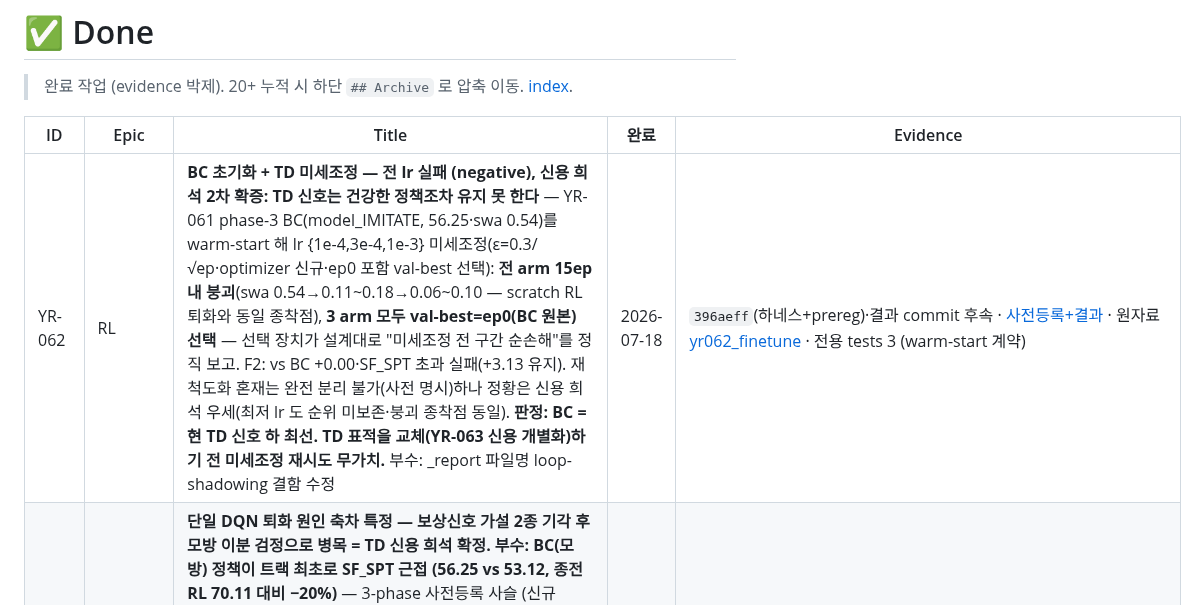
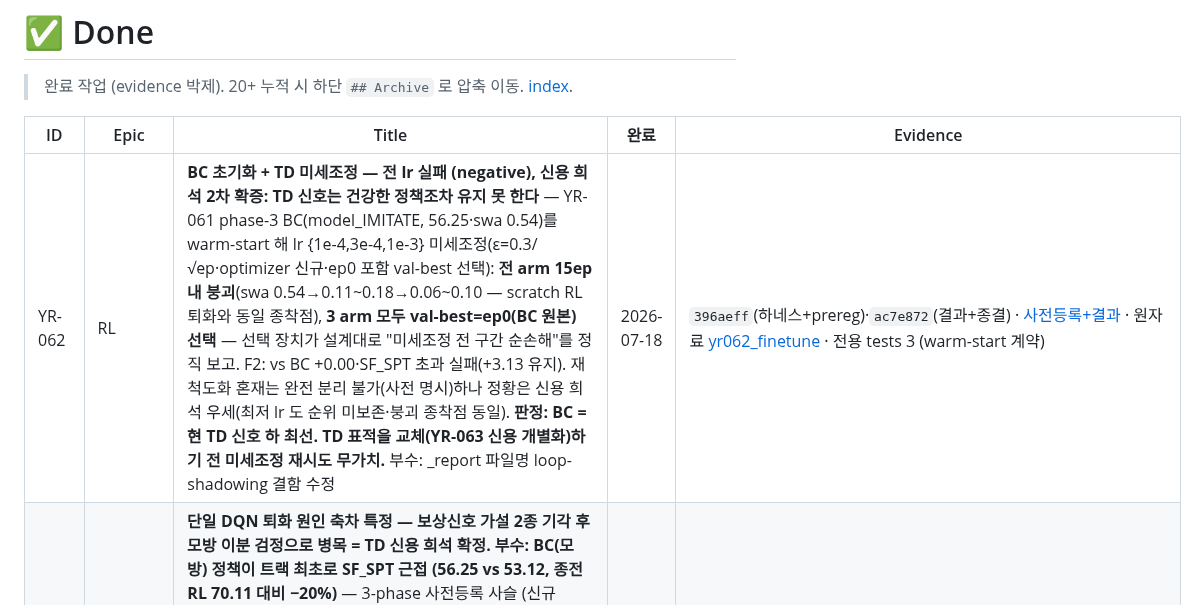
Before and after one commit to bbageon/port-schedule-optimization, a Markdown page: .claude/Dashboard/done.md, the part around the change. GitHub-like rendering.

Commit message:
board: YR-062 done evidence 에 결과 commit ac7e872 박제
Co-Authored-By: Claude Fable 5 <noreply@anthropic.com>

```diff
--- a/.claude/Dashboard/done.md
+++ b/.claude/Dashboard/done.md
@@ -4,7 +4,7 @@
 
 | ID | Epic | Title | 완료 | Evidence |
 |---|---|---|---|---|
-| YR-062 | RL | **BC 초기화 + TD 미세조정 — 전 lr 실패 (negative), 신용 희석 2차 확증: TD 신호는 건강한 정책조차 유지 못 한다** — YR-061 phase-3 BC(model_IMITATE, 56.25·swa 0.54)를 warm-start 해 lr {1e-4,3e-4,1e-3} 미세조정(ε=0.3/√ep·optimizer 신규·ep0 포함 val-best 선택): **전 arm 15ep 내 붕괴**(swa 0.54→0.11~0.18→0.06~0.10 — scratch RL 퇴화와 동일 종착점), **3 arm 모두 val-best=ep0(BC 원본) 선택** — 선택 장치가 설계대로 "미세조정 전 구간 순손해"를 정직 보고. F2: vs BC +0.00·SF_SPT 초과 실패(+3.13 유지). 재척도화 혼재는 완전 분리 불가(사전 명시)하나 정황은 신용 희석 우세(최저 lr 도 순위 미보존·붕괴 종착점 동일). **판정: BC = 현 TD 신호 하 최선. TD 표적을 교체(YR-063 신용 개별화)하기 전 미세조정 재시도 무가치.** 부수: _report 파일명 loop-shadowing 결함 수정 | 2026-07-18 | `396aeff`(하네스+prereg)·결과 commit 후속 · [사전등록+결과](../docs/strategy-history/2026-07-18-YR-062-BC미세조정-prereg.md) · 원자료 [yr062_finetune](../../outputs/reports/yr062_finetune/) · 전용 tests 3 (warm-start 계약) |
+| YR-062 | RL | **BC 초기화 + TD 미세조정 — 전 lr 실패 (negative), 신용 희석 2차 확증: TD 신호는 건강한 정책조차 유지 못 한다** — YR-061 phase-3 BC(model_IMITATE, 56.25·swa 0.54)를 warm-start 해 lr {1e-4,3e-4,1e-3} 미세조정(ε=0.3/√ep·optimizer 신규·ep0 포함 val-best 선택): **전 arm 15ep 내 붕괴**(swa 0.54→0.11~0.18→0.06~0.10 — scratch RL 퇴화와 동일 종착점), **3 arm 모두 val-best=ep0(BC 원본) 선택** — 선택 장치가 설계대로 "미세조정 전 구간 순손해"를 정직 보고. F2: vs BC +0.00·SF_SPT 초과 실패(+3.13 유지). 재척도화 혼재는 완전 분리 불가(사전 명시)하나 정황은 신용 희석 우세(최저 lr 도 순위 미보존·붕괴 종착점 동일). **판정: BC = 현 TD 신호 하 최선. TD 표적을 교체(YR-063 신용 개별화)하기 전 미세조정 재시도 무가치.** 부수: _report 파일명 loop-shadowing 결함 수정 | 2026-07-18 | `396aeff`(하네스+prereg)·`ac7e872`(결과+종결) · [사전등록+결과](../docs/strategy-history/2026-07-18-YR-062-BC미세조정-prereg.md) · 원자료 [yr062_finetune](../../outputs/reports/yr062_finetune/) · 전용 tests 3 (warm-start 계약) |
 | YR-061 | RL | **단일 DQN 퇴화 원인 축차 특정 — 보상신호 가설 2종 기각 후 모방 이분 검정으로 병목 = TD 신용 희석 확정. 부수: BC(모방) 정책이 트랙 최초로 SF_SPT 근접 (56.25 vs 53.12, 종전 RL 70.11 대비 −20%)** — 3-phase 사전등록 사슬 (신규 seed 600k 대역·격리 worktree clean-tree·control 결정론 재현으로 무결성 자체검증): ① 미완료 페널티 {0,2,5,10} → 4 arm **바이트 동일**(페널티 무발동) — 완료는 mandatory resolver+6h 마감으로 구조 강제, 퇴화 실체 = 방치 아닌 **지연·공회전**(대기 3.5배·결정 4.7배) ② 할인 정합 γ {0.95,0.99,0.999,1.0} → 전 arm swa<0.25·γ↑ 유의 악화(+5.9~+9.0)·**학습 개시 즉시(ep15) 붕괴 = 계통적** ③ SF_SPT 모방 지도학습(동일 망·인코딩, demo 8,554) → **swa 0.491·완료율 1.0·vs SF_SPT +3.13 [+1.60,+4.69]** — 표현력 충분, 병목 = TD 신호(팀 공유 return ~70 에서 행동 간 Q 차 ≪ 표적 분산). 부산물: 유실됐던 진단 하네스 정식화(`yr061_reward_redesign.py`, 재현 스크립트 in-repo). 후속 YR-062(BC+미세조정)·YR-063(신용 개별화) 등록 | 2026-07-18 | `1fae73e`(구현+prereg)·`a421ce0`(phase1)·`40bd13e`(phase2)·`96fd79a`(phase3+종결) · [사전등록+3결과](../docs/strategy-history/2026-07-18-YR-061-미완료페널티-prereg.md) · [진단 판정+부록](../docs/strategy-history/2026-07-18-단일DQN-11조건-진단-보상신용할당-판정.md) · 원자료 [yr061_reward](../../outputs/reports/yr061_reward/)·[yr061_gamma](../../outputs/reports/yr061_gamma/)·[yr061_imitation](../../outputs/reports/yr061_imitation/) · 전용 tests 4 (평가 불변·말단 창 한정 계약) |
 | YR-056 | RL | **협조 feature 경량책 무효 (negative) — 관측만으로는 협조 실패가 해소되지 않음, QMIX 구조 필요성 강화** — itc-v3 로 상대 의도·경합 5채널(COORD ablation 그룹) 추가 후 dueling 동일예산 2-arm paired(신규 60 test seed): COORD 개선 증거 0 (Δtotal +3.70 [+1.52,+5.93]·Δinterference +2.02 [+0.49,+3.56] — 점추정 오히려 악화, 단일 초기화·checkpoint 노이즈(YR-057)로 크기는 과대해석 금지). JR 대비 interference 격차 +12.6~14.6 양 arm 잔존 — 동시 결정에서 상대 상태 관측 ≠ 상대 선택 예측(YR-054 구조 해석 재확인). 채널은 유지 — QMIX(YR-013) mixer 입력 재사용 경로. 부수: WSL/Windows CRLF 팬텀 dirty 로 clean-tree 가드 오탐 → repo autocrlf 고정 | 2026-07-18 | `8cefd7e`(구현)·결과 commit 후속 · [매핑 §6](../docs/YR-056-협조feature-매핑.md) · [report](../../outputs/reports/yr056_coord/yr056_report.md)·[원자료](../../outputs/reports/yr056_coord/) · 전용 tests 5·Win 302/WSL 353 passed |
 | YR-052 | RL | **전략적 WAIT — RL 행동공간에서 기본 제외 (사용자 승인)** — 보류됐던 설계 결정을 YR-045 신규 seed 판정 데이터(전 정책·전 arm 금지가 같거나 우월: JR −0.8~−1.6·RL −4.0~−15.7, RL 미완주 6건 전부 허용 조건)로 확정. `run_episode` 기본값 True 전환 → RL 학습·평가 경로 상속, False 는 ablation 재현 전용. 구조적 WAIT(경합 양보·NO_FEASIBLE)는 계약 보존, JR/BEAM baseline flag 는 opt-in 유지(locked 재현성 — 범위는 RL 한정). 재개조건: λ_vessel 동적(YR-041)·고부하(YR-021)에서 ablation 재검토. 부수: geonu 클론 WSL torch 환경 재구성 + 머신 민감 수렴 테스트 1건 발견(YR-058) | 2026-07-18 | `fcb377c` · [분석+결정 §5](../docs/YR-052-WAIT-행동-필요성.md) · 회귀 가드 `test_strategic_wait_excluded_by_default_yr052` · Windows 297 + WSL 348 passed (fail 1 은 변경 전과 동일 — 회귀 아님, [환경 §9](../docs/개발환경-windows-wsl.md)) |
```
